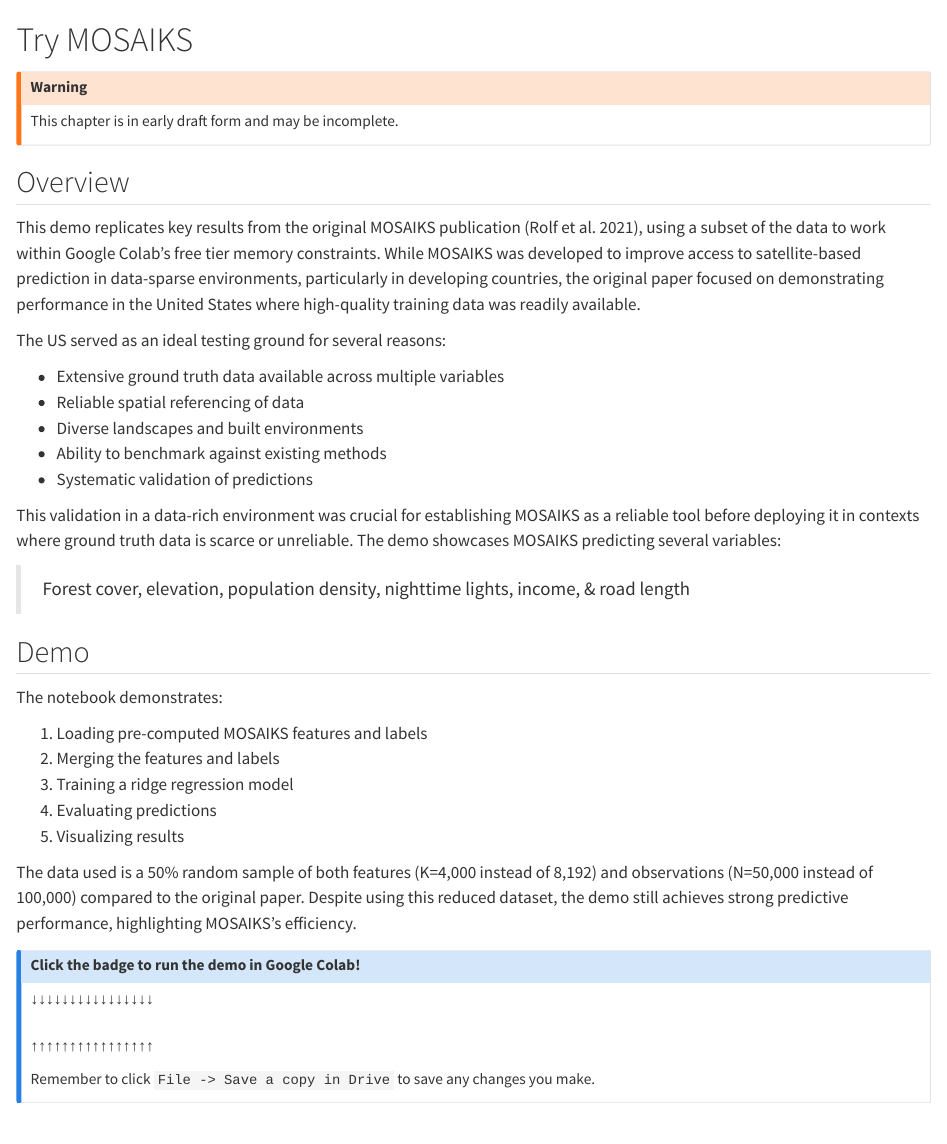
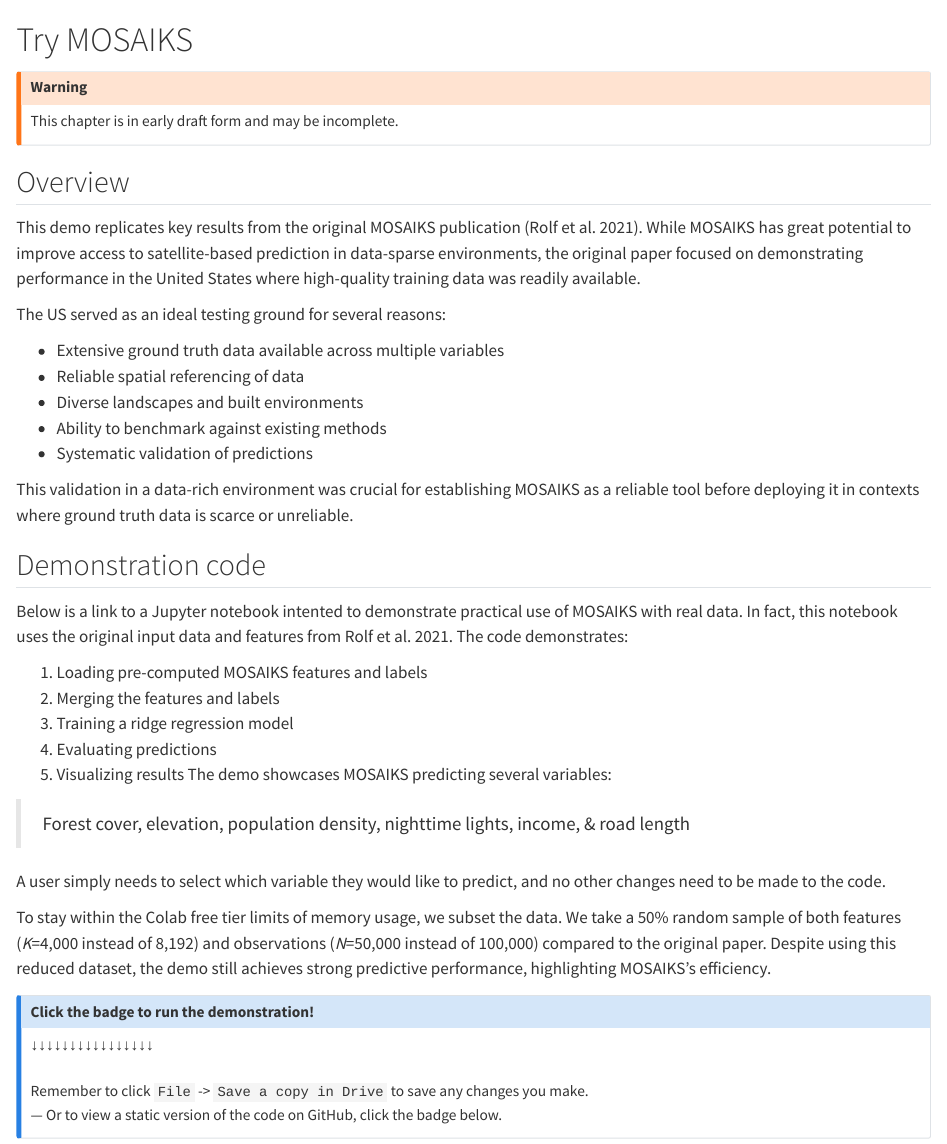
Before and after one commit to fless-lab/MOSAIKS-Training-Manual-French-Version, a Quarto document (part-00-intro/04-intro-demo.qmd): the page in a window 1100 px wide, from its top. Rendered offline with R 4.5, knitr and Pandoc in place of Quarto, with nearby package versions; badge pictures from the web are left out.

Commit message:
small changes

```diff
--- a/part-00-intro/04-intro-demo.qmd
+++ b/part-00-intro/04-intro-demo.qmd
@@ -11,7 +11,7 @@
 
 ## Overview
 
-This demo replicates key results from the original MOSAIKS publication (Rolf et al. 2021), using a subset of the data to work within Google Colab's free tier memory constraints. While MOSAIKS was developed to improve access to satellite-based prediction in data-sparse environments, particularly in developing countries, the original paper focused on demonstrating performance in the United States where high-quality training data was readily available.
+This demo replicates key results from the original MOSAIKS publication (Rolf et al. 2021). While MOSAIKS has great potential to improve access to satellite-based prediction in data-sparse environments, the original paper focused on demonstrating performance in the United States where high-quality training data was readily available.
 
 The US served as an ideal testing ground for several reasons:
 
@@ -21,27 +21,31 @@
 - Ability to benchmark against existing methods
 - Systematic validation of predictions
 
-This validation in a data-rich environment was crucial for establishing MOSAIKS as a reliable tool before deploying it in contexts where ground truth data is scarce or unreliable. The demo showcases MOSAIKS predicting several variables:
+This validation in a data-rich environment was crucial for establishing MOSAIKS as a reliable tool before deploying it in contexts where ground truth data is scarce or unreliable.
 
-> Forest cover, elevation, population density, nighttime lights, income, & road length
+## Demonstration code
 
-## Demo
-
-The notebook demonstrates:
+Below is a link to a Jupyter notebook intented to demonstrate practical use of MOSAIKS with real data. In fact, this notebook uses the original input data and features from Rolf et al. 2021. The code demonstrates:
 
 1. Loading pre-computed MOSAIKS features and labels
 2. Merging the features and labels
 3. Training a ridge regression model
 4. Evaluating predictions
 5. Visualizing results
+The demo showcases MOSAIKS predicting several variables:
 
-The data used is a 50% random sample of both features (K=4,000 instead of 8,192) and observations (N=50,000 instead of 100,000) compared to the original paper. Despite using this reduced dataset, the demo still achieves strong predictive performance, highlighting MOSAIKS's efficiency.
+> Forest cover, elevation, population density, nighttime lights, income, & road length
 
-:::{.callout-note}
-# Click the badge to run the demo in Google Colab!
+A user simply needs to select which variable they would like to predict, and no other changes need to be made to the code.
+
+To stay within the Colab free tier limits of memory usage, we subset the data. We take a 50% random sample of both features (*K*=4,000 instead of 8,192) and observations (*N*=50,000 instead of 100,000) compared to the original paper. Despite using this reduced dataset, the demo still achieves strong predictive performance, highlighting MOSAIKS's efficiency.
+
+::: {.callout-note}
+# Click the badge to run the demonstration!
 
 &darr;&darr;&darr;&darr;&darr;&darr;&darr;&darr;&darr;&darr;&darr;&darr;&darr;&darr;&darr;&darr;
 [![Open In Colab](https://colab.research.google.com/assets/colab-badge.svg)](https://colab.research.google.com/github/cullen-molitor/MOSAIKS-Training-Manual/blob/main/notebooks/demo/01-Rolf_et_al_2021_demo.ipynb)
-&uarr;&uarr;&uarr;&uarr;&uarr;&uarr;&uarr;&uarr;&uarr;&uarr;&uarr;&uarr;&uarr;&uarr;&uarr;&uarr;
-
-Remember to click `File -> Save a copy in Drive` to save any changes you make.
+<!-- &uarr;&uarr;&uarr;&uarr;&uarr;&uarr;&uarr;&uarr;&uarr;&uarr;&uarr;&uarr;&uarr;&uarr;&uarr;&uarr;     -->
+Remember to click `File` -> `Save a copy in Drive` to save any changes you make.
+---
+Or to view a static version of the code on GitHub, click the badge below.
```
Also changed, not shown: part-00-intro/02-intro-mosaiks.qmd (+4 -2 lines), images/US_features_high_res.png (added), part-02-satellite/02-satellite-processing.qmd (line endings or trailing spaces), part-04-models/02-model-spatial.qmd (line endings or trailing spaces), part-00-intro/04-intro-demo.qmd (3 more changed lines), 6 other files.
